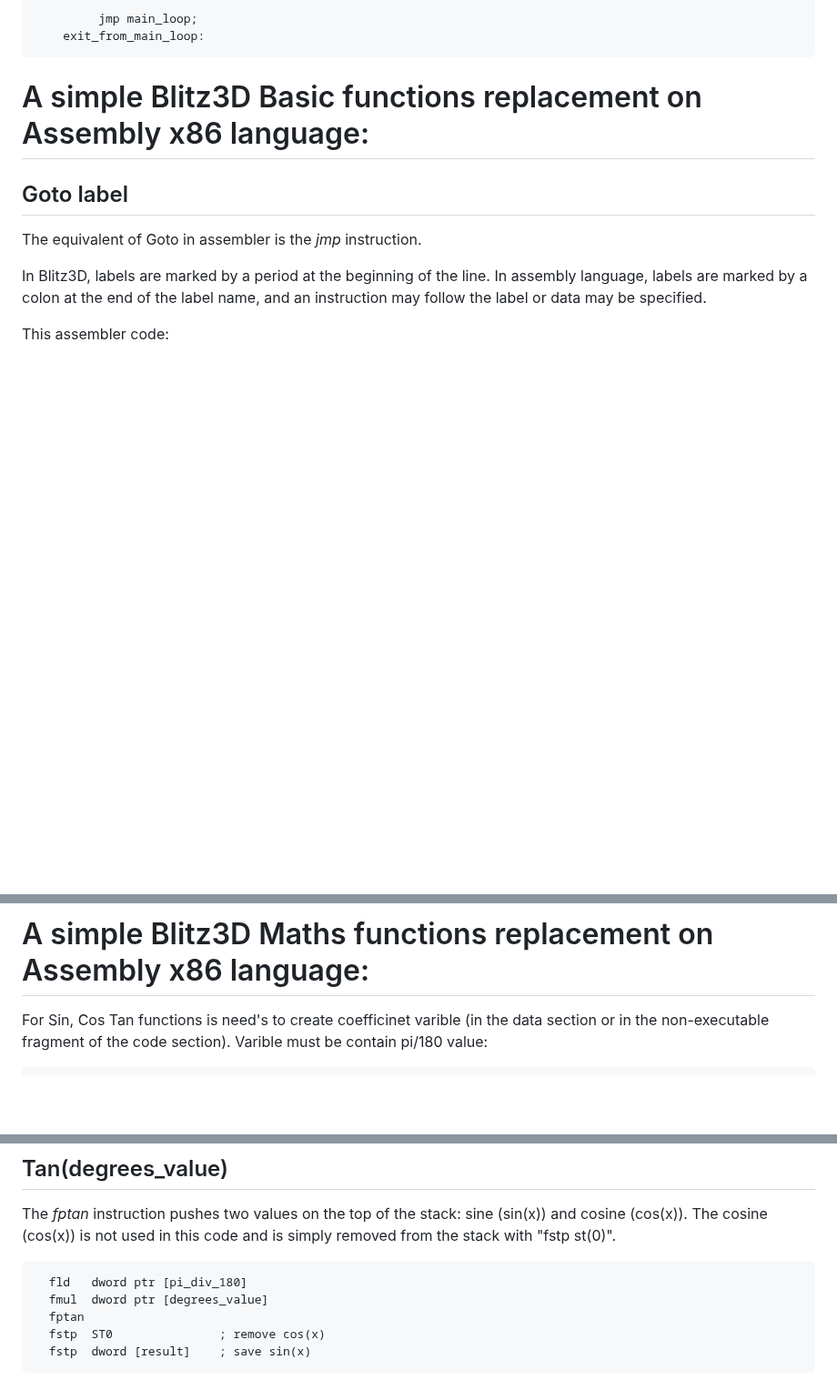
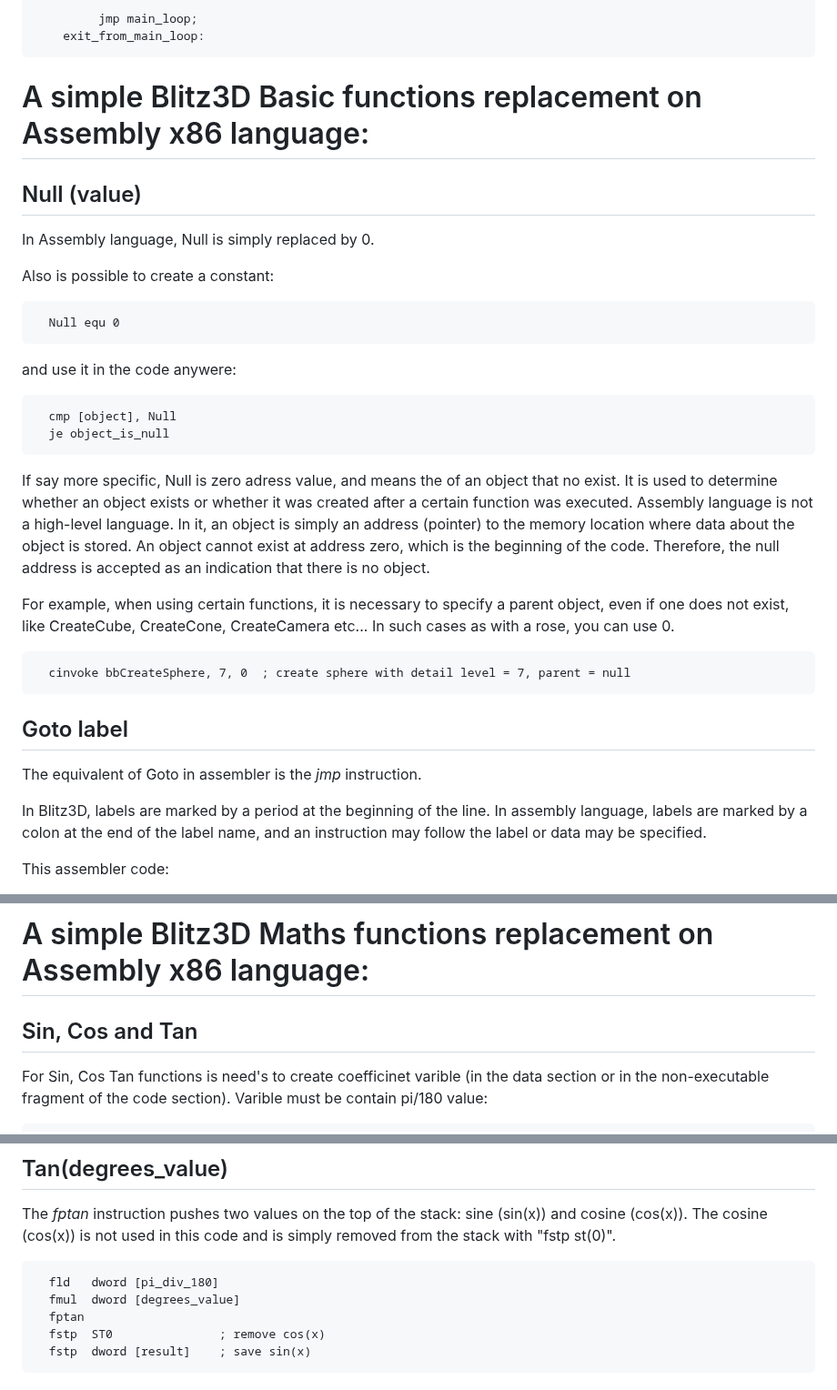
Before and after one commit to Blitz3DFASM/Blitz3DFASMSDK, a Markdown page: README.md, 3 parts joined by grey strips. Shown at 91% size. GitHub-like rendering; blank space fills up the shorter version.

```diff
--- a/README.md
+++ b/README.md
@@ -204,6 +204,25 @@ Among the shortcomings, it can also be noted that if you want to connect any oth
 
 # A simple Blitz3D Basic functions replacement on Assembly x86 language:
 
+## Null (value)
+
+In Assembly language, Null is simply replaced by 0.
+
+Also is possible to create a constant:
+
+      Null equ 0
+
+and use it in the code anywere:
+
+      cmp [object], Null
+      je object_is_null
+
+If say more specific, Null is zero adress value, and means the of an object that no exist. It is used to determine whether an object exists or whether it was created after a certain function was executed. Assembly language is not a high-level language. In it, an object is simply an address (pointer) to the memory location where data about the object is stored. An object cannot exist at address zero, which is the beginning of the code. Therefore, the null address is accepted as an indication that there is no object.
+
+For example, when using certain functions, it is necessary to specify a parent object, even if one does not exist, like CreateCube, CreateCone, CreateCamera etc... In such cases as with a rose, you can use 0.
+
+      cinvoke bbCreateSphere, 7, 0  ; create sphere with detail level = 7, parent = null
+
 ## Goto label
 
 The equivalent of Goto in assembler is the *jmp* instruction.
@@ -232,6 +251,8 @@ Example of using (this code is used in almost every example):
 
 # A simple Blitz3D Maths functions replacement on Assembly x86 language:
 
+## Sin, Cos and Tan
+
 For Sin, Cos Tan functions is need's to create coefficinet varible (in the data section or in the non-executable fragment of the code section). Varible must be contain pi/180 value:
 
       pi_div_180   dd	0.0174533f	; float pi/180 = 0.0174533f or 3C8EFA35h in hex
@@ -256,8 +277,8 @@ This value is needed to calculate trigonometric functions in degrees.
 
 The *fptan* instruction pushes two values on the top of the stack: sine (sin(x)) and cosine (cos(x)). The cosine (cos(x)) is not used in this code and is simply removed from the stack with "fstp st(0)".
 
-      fld	dword ptr [pi_div_180]
-      fmul	dword ptr [degrees_value]
+      fld	dword [pi_div_180]
+      fmul	dword [degrees_value]
       fptan
       fstp	ST0               ; remove cos(x)
       fstp  dword [result]    ; save sin(x)
```
